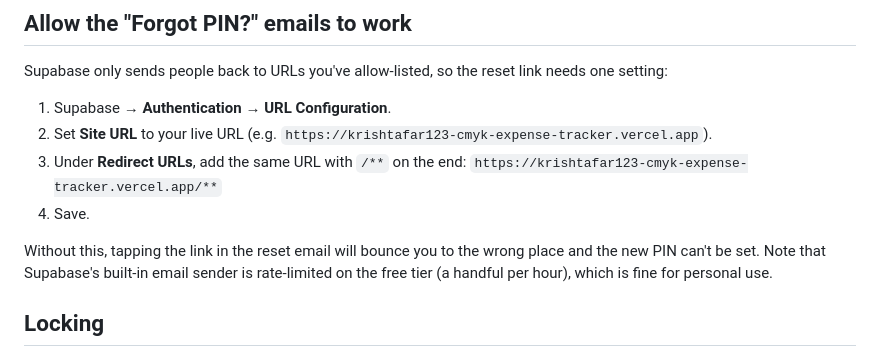
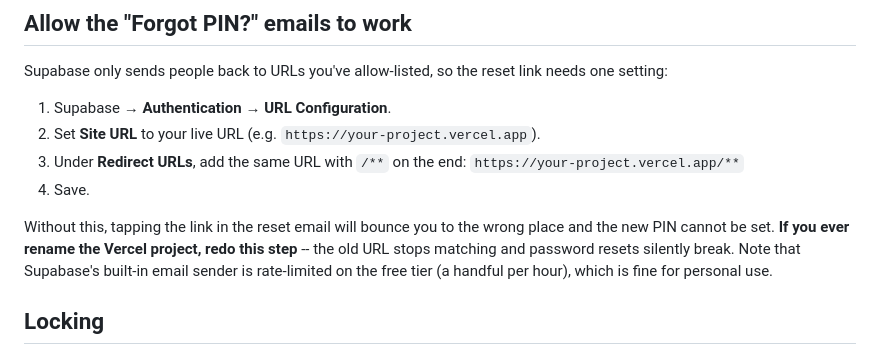
Before and after one commit to krishtafar123-cmyk/expense-tracker, a Markdown page: README.md, the part around the change. GitHub-like rendering.

Commit message:
Drop the owner's name from the docs
The live URL was written out in full in two places, which pins the
setup guide to one person's deployment and puts their name in a repo
meant to be handed to someone else. Replaced with a placeholder, plus a
note that renaming the Vercel project means redoing the Supabase URL
configuration or password resets break silently.

```diff
--- a/README.md
+++ b/README.md
@@ -131,12 +131,12 @@ If you attach a photo before running the migration, the expense still saves —
 Supabase only sends people back to URLs you've allow-listed, so the reset link needs one setting:
 
 1. Supabase → **Authentication** → **URL Configuration**.
-2. Set **Site URL** to your live URL (e.g. `https://krishtafar123-cmyk-expense-tracker.vercel.app`).
+2. Set **Site URL** to your live URL (e.g. `https://your-project.vercel.app`).
 3. Under **Redirect URLs**, add the same URL with `/**` on the end:
-   `https://krishtafar123-cmyk-expense-tracker.vercel.app/**`
+   `https://your-project.vercel.app/**`
 4. Save.
 
-Without this, tapping the link in the reset email will bounce you to the wrong place and the new PIN can't be set. Note that Supabase's built-in email sender is rate-limited on the free tier (a handful per hour), which is fine for personal use.
+Without this, tapping the link in the reset email will bounce you to the wrong place and the new PIN cannot be set. **If you ever rename the Vercel project, redo this step** -- the old URL stops matching and password resets silently break. Note that Supabase's built-in email sender is rate-limited on the free tier (a handful per hour), which is fine for personal use.
 
 ## Locking
 
```
Also changed, not shown: ROADMAP.md (+1 -1 lines).
